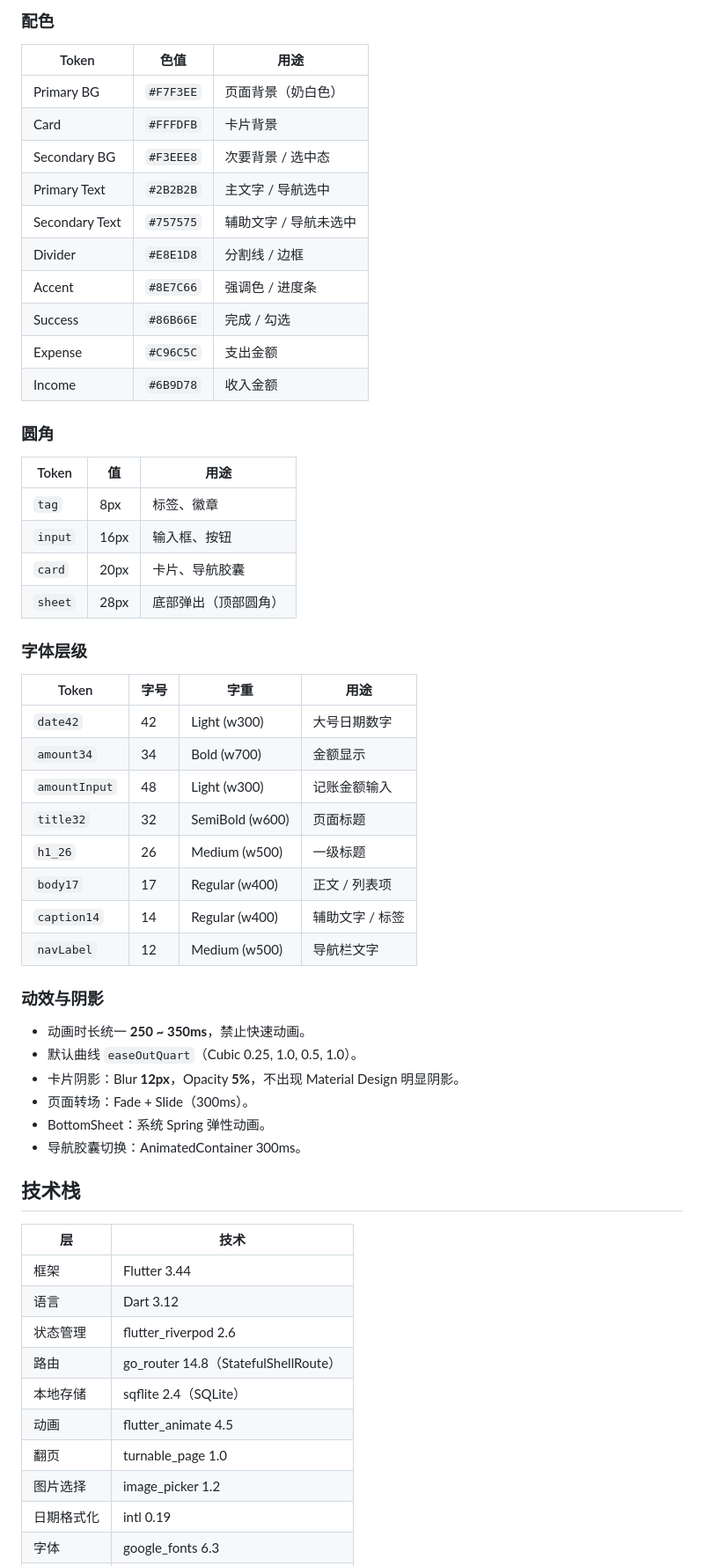
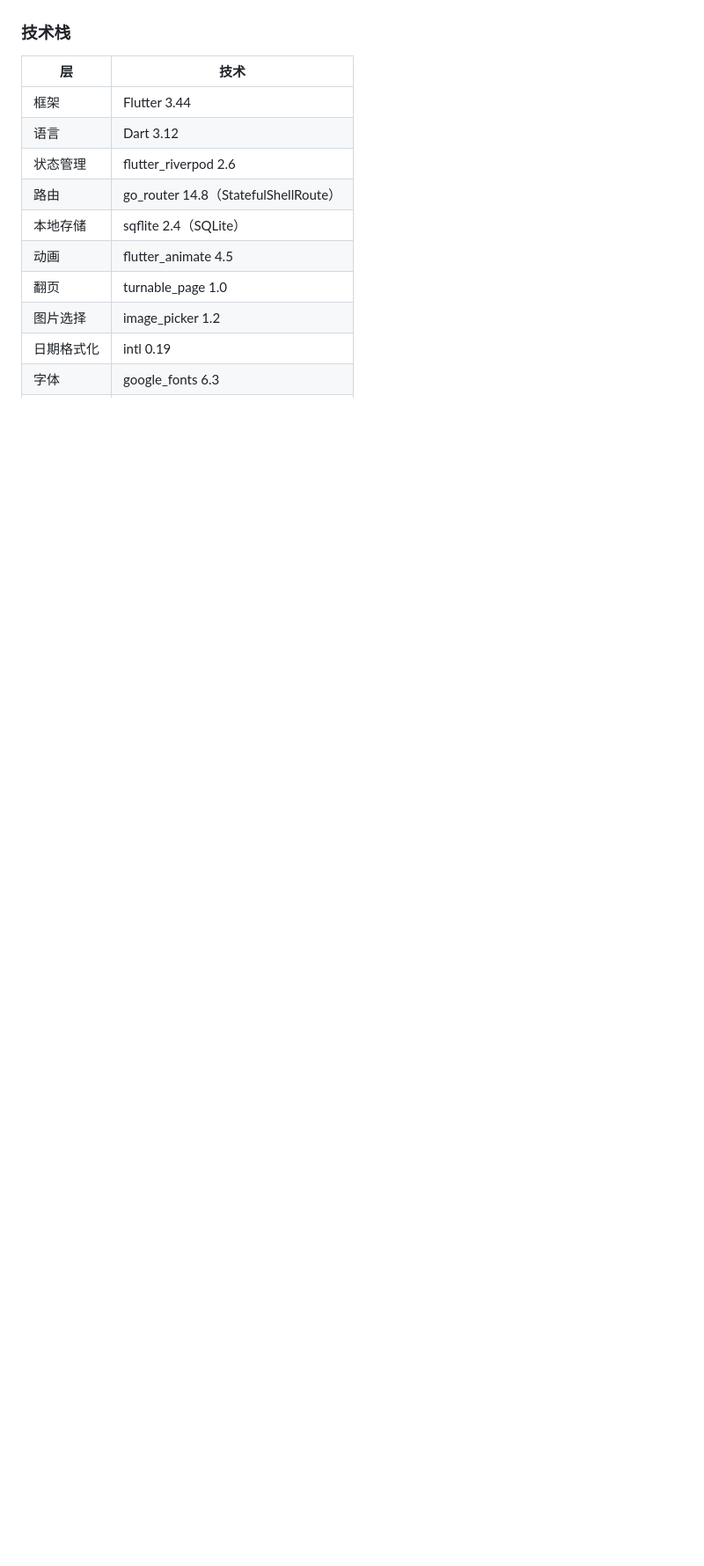
Before and after one commit to WildFlowerRed/TallyJie, a Markdown page: README.md, the part around one of its changes. Shown at 88% size. Rendered like a GitHub page; blank space fills up the shorter version.

```diff
--- a/README.md
+++ b/README.md
@@ -76,51 +71,5 @@ Minimal · Paper · Warm · Soft · Nature · Notebook · Diary
 
-### 配色
-
-| Token | 色值 | 用途 |
-| --- | --- | --- |
-| Primary BG | `#F7F3EE` | 页面背景（奶白色） |
-| Card | `#FFFDFB` | 卡片背景 |
-| Secondary BG | `#F3EEE8` | 次要背景 / 选中态 |
-| Primary Text | `#2B2B2B` | 主文字 / 导航选中 |
-| Secondary Text | `#757575` | 辅助文字 / 导航未选中 |
-| Divider | `#E8E1D8` | 分割线 / 边框 |
-| Accent | `#8E7C66` | 强调色 / 进度条 |
-| Success | `#86B66E` | 完成 / 勾选 |
-| Expense | `#C96C5C` | 支出金额 |
-| Income | `#6B9D78` | 收入金额 |
-
-### 圆角
-
-| Token | 值 | 用途 |
-| --- | --- | --- |
-| `tag` | 8px | 标签、徽章 |
-| `input` | 16px | 输入框、按钮 |
-| `card` | 20px | 卡片、导航胶囊 |
-| `sheet` | 28px | 底部弹出（顶部圆角） |
-
-### 字体层级
-
-| Token | 字号 | 字重 | 用途 |
-| --- | --- | --- | --- |
-| `date42` | 42 | Light (w300) | 大号日期数字 |
-| `amount34` | 34 | Bold (w700) | 金额显示 |
-| `amountInput` | 48 | Light (w300) | 记账金额输入 |
-| `title32` | 32 | SemiBold (w600) | 页面标题 |
-| `h1_26` | 26 | Medium (w500) | 一级标题 |
-| `body17` | 17 | Regular (w400) | 正文 / 列表项 |
-| `caption14` | 14 | Regular (w400) | 辅助文字 / 标签 |
-| `navLabel` | 12 | Medium (w500) | 导航栏文字 |
-
-### 动效与阴影
-
-- 动画时长统一 **250 ~ 350ms**，禁止快速动画。
-- 默认曲线 `easeOutQuart`（Cubic 0.25, 1.0, 0.5, 1.0）。
-- 卡片阴影：Blur **12px**，Opacity **5%**，不出现 Material Design 明显阴影。
-- 页面转场：Fade + Slide（300ms）。
-- BottomSheet：系统 Spring 弹性动画。
-- 导航胶囊切换：AnimatedContainer 300ms。
-
-## 技术栈
+### 技术栈
 
 | 层 | 技术 |
 | --- | --- |
```
Also changed, not shown: other parts of README.md (+46 -64 lines).
